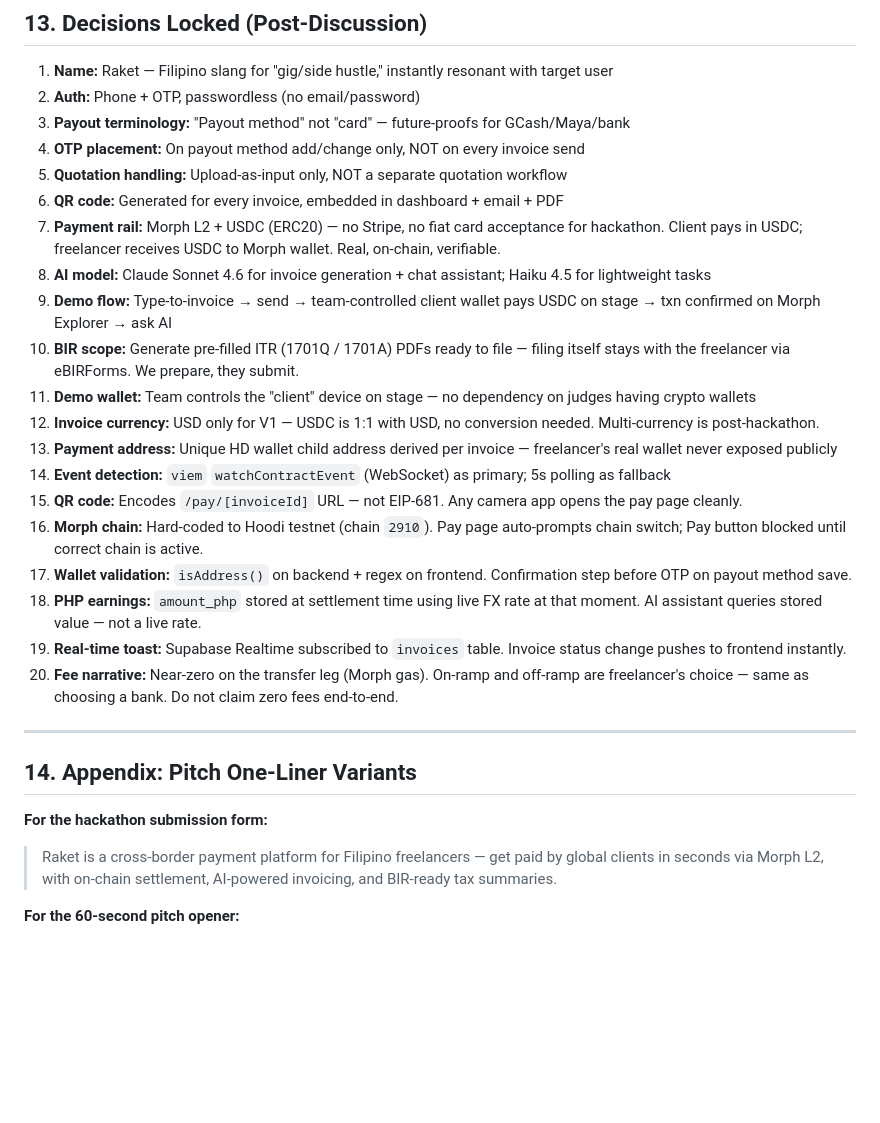
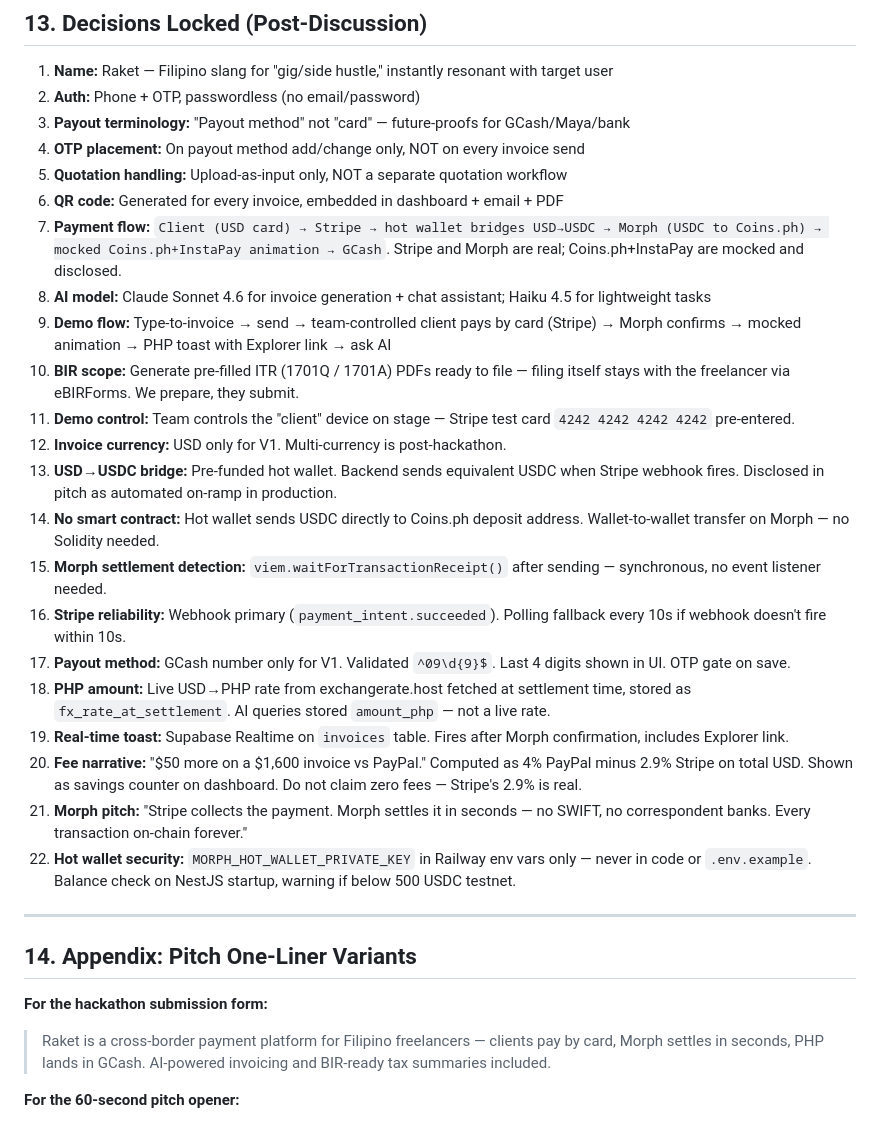
Before and after one commit to LodiAniez/teampagadian-hackathon, a Markdown page: docs/prd.md, the part around one of its changes. Drawn GitHub-style; blank space fills up the shorter version.

```diff
--- a/docs/prd.md
+++ b/docs/prd.md
@@ -345,20 +354,22 @@ If team is 3: drop Person D, distribute their work, but assign one explicit demo
 4. **OTP placement:** On payout method add/change only, NOT on every invoice send
 5. **Quotation handling:** Upload-as-input only, NOT a separate quotation workflow
 6. **QR code:** Generated for every invoice, embedded in dashboard + email + PDF
-7. **Payment rail:** Morph L2 + USDC (ERC20) — no Stripe, no fiat card acceptance for hackathon. Client pays in USDC; freelancer receives USDC to Morph wallet. Real, on-chain, verifiable.
+7. **Payment flow:** `Client (USD card) → Stripe → hot wallet bridges USD→USDC → Morph (USDC to Coins.ph) → mocked Coins.ph+InstaPay animation → GCash`. Stripe and Morph are real; Coins.ph+InstaPay are mocked and disclosed.
 8. **AI model:** Claude Sonnet 4.6 for invoice generation + chat assistant; Haiku 4.5 for lightweight tasks
-9. **Demo flow:** Type-to-invoice → send → team-controlled client wallet pays USDC on stage → txn confirmed on Morph Explorer → ask AI
+9. **Demo flow:** Type-to-invoice → send → team-controlled client pays by card (Stripe) → Morph confirms → mocked animation → PHP toast with Explorer link → ask AI
 10. **BIR scope:** Generate pre-filled ITR (1701Q / 1701A) PDFs ready to file — filing itself stays with the freelancer via eBIRForms. We prepare, they submit.
-11. **Demo wallet:** Team controls the "client" device on stage — no dependency on judges having crypto wallets
-12. **Invoice currency:** USD only for V1 — USDC is 1:1 with USD, no conversion needed. Multi-currency is post-hackathon.
-13. **Payment address:** Unique HD wallet child address derived per invoice — freelancer's real wallet never exposed publicly
-14. **Event detection:** `viem` `watchContractEvent` (WebSocket) as primary; 5s polling as fallback
-15. **QR code:** Encodes `/pay/[invoiceId]` URL — not EIP-681. Any camera app opens the pay page cleanly.
-16. **Morph chain:** Hard-coded to Hoodi testnet (chain `2910`). Pay page auto-prompts chain switch; Pay button blocked until correct chain is active.
-17. **Wallet validation:** `isAddress()` on backend + regex on frontend. Confirmation step before OTP on payout method save.
-18. **PHP earnings:** `amount_php` stored at settlement time using live FX rate at that moment. AI assistant queries stored value — not a live rate.
-19. **Real-time toast:** Supabase Realtime subscribed to `invoices` table. Invoice status change pushes to frontend instantly.
-20. **Fee narrative:** Near-zero on the transfer leg (Morph gas). On-ramp and off-ramp are freelancer's choice — same as choosing a bank. Do not claim zero fees end-to-end.
+11. **Demo control:** Team controls the "client" device on stage — Stripe test card `4242 4242 4242 4242` pre-entered.
+12. **Invoice currency:** USD only for V1. Multi-currency is post-hackathon.
+13. **USD→USDC bridge:** Pre-funded hot wallet. Backend sends equivalent USDC when Stripe webhook fires. Disclosed in pitch as automated on-ramp in production.
+14. **No smart contract:** Hot wallet sends USDC directly to Coins.ph deposit address. Wallet-to-wallet transfer on Morph — no Solidity needed.
+15. **Morph settlement detection:** `viem.waitForTransactionReceipt()` after sending — synchronous, no event listener needed.
+16. **Stripe reliability:** Webhook primary (`payment_intent.succeeded`). Polling fallback every 10s if webhook doesn't fire within 10s.
+17. **Payout method:** GCash number only for V1. Validated `^09\d{9}$`. Last 4 digits shown in UI. OTP gate on save.
+18. **PHP amount:** Live USD→PHP rate from exchangerate.host fetched at settlement time, stored as `fx_rate_at_settlement`. AI queries stored `amount_php` — not a live rate.
+19. **Real-time toast:** Supabase Realtime on `invoices` table. Fires after Morph confirmation, includes Explorer link.
+20. **Fee narrative:** "$50 more on a $1,600 invoice vs PayPal." Computed as 4% PayPal minus 2.9% Stripe on total USD. Shown as savings counter on dashboard. Do not claim zero fees — Stripe's 2.9% is real.
+21. **Morph pitch:** "Stripe collects the payment. Morph settles it in seconds — no SWIFT, no correspondent banks. Every transaction on-chain forever."
+22. **Hot wallet security:** `MORPH_HOT_WALLET_PRIVATE_KEY` in Railway env vars only — never in code or `.env.example`. Balance check on NestJS startup, warning if below 500 USDC testnet.
 
 ---
 
@@ -366,7 +377,7 @@ If team is 3: drop Person D, distribute their work, but assign one explicit demo
 
 **For the hackathon submission form:**
 
-> Raket is a cross-border payment platform for Filipino freelancers — get paid by global clients in seconds via Morph L2, with on-chain settlement, AI-powered invoicing, and BIR-ready tax summaries.
+> Raket is a cross-border payment platform for Filipino freelancers — clients pay by card, Morph settles in seconds, PHP lands in GCash. AI-powered invoicing and BIR-ready tax summaries included.
 
 **For the 60-second pitch opener:**
 
```
Also changed, not shown: other parts of docs/prd.md (+86 -77 lines).
